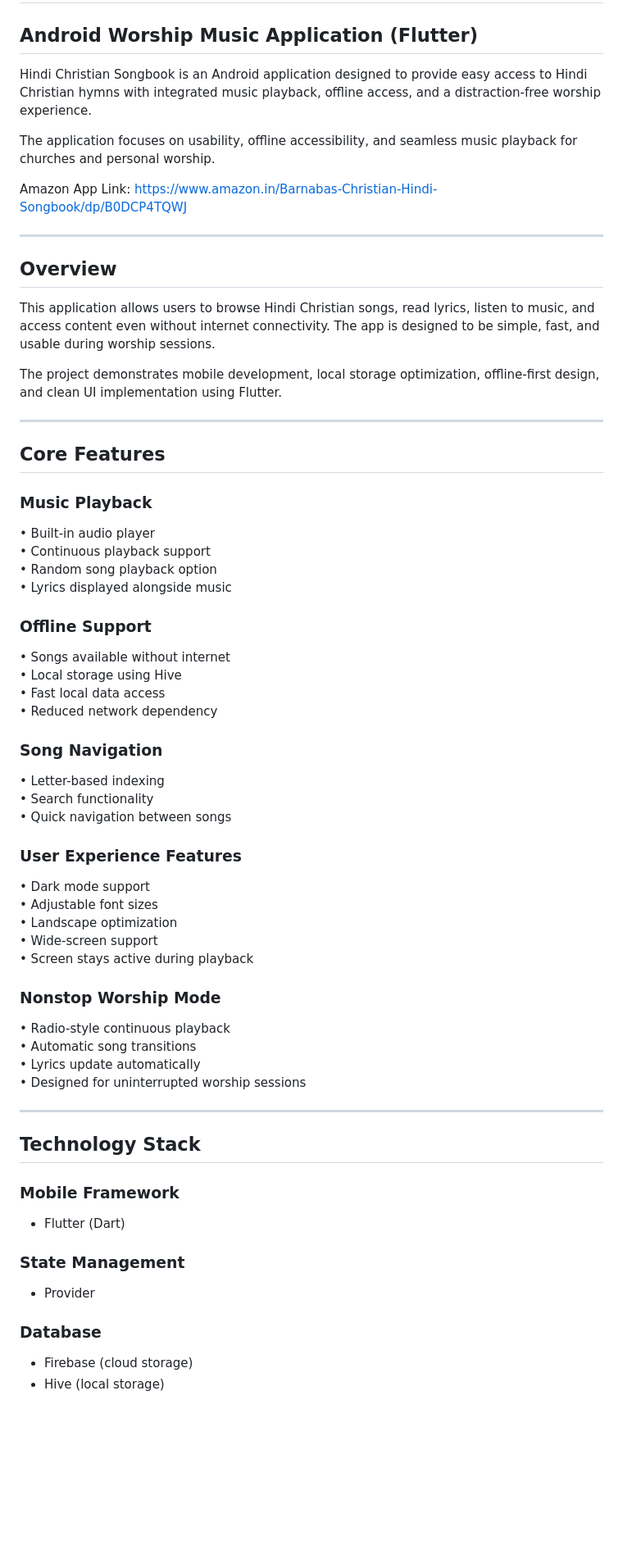
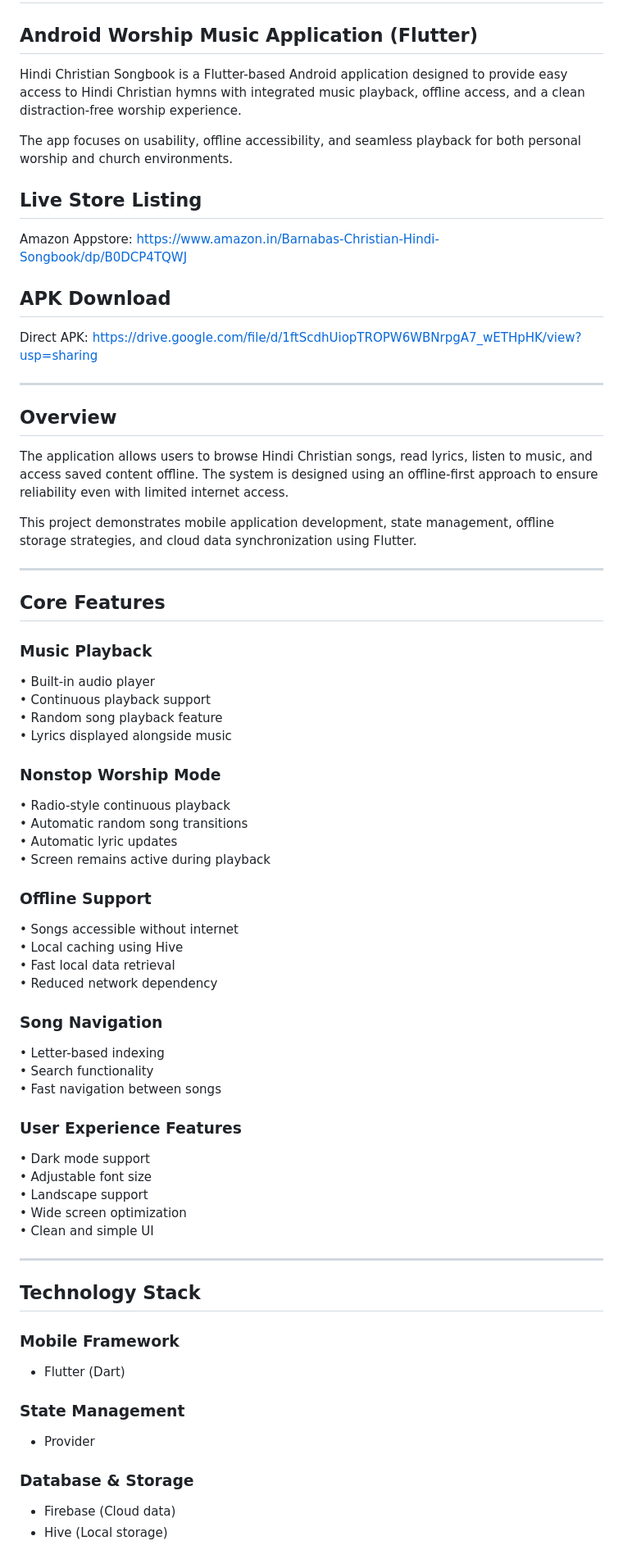
Before and after one commit to BarnabasGavai/songbook, a Markdown page: README.md, the part around one of its changes. Shown at 82% size. GitHub-like rendering; blank space fills up the shorter version.

Commit message:
Update README.md 2

```diff
--- a/README.md
+++ b/README.md
@@ -2,20 +2,27 @@
 
 ## Android Worship Music Application (Flutter)
 
-Hindi Christian Songbook is an Android application designed to provide easy access to Hindi Christian hymns with integrated music playback, offline access, and a distraction-free worship experience.
+Hindi Christian Songbook is a Flutter-based Android application designed to provide easy access to Hindi Christian hymns with integrated music playback, offline access, and a clean distraction-free worship experience.
 
-The application focuses on usability, offline accessibility, and seamless music playback for churches and personal worship.
+The app focuses on usability, offline accessibility, and seamless playback for both personal worship and church environments.
 
-Amazon App Link:
+## Live Store Listing
+
+Amazon Appstore:
 https://www.amazon.in/Barnabas-Christian-Hindi-Songbook/dp/B0DCP4TQWJ
+
+## APK Download
+
+Direct APK:
+https://drive.google.com/file/d/1ftScdhUiopTROPW6WBNrpgA7_wETHpHK/view?usp=sharing
 
 ---
 
 ## Overview
 
-This application allows users to browse Hindi Christian songs, read lyrics, listen to music, and access content even without internet connectivity. The app is designed to be simple, fast, and usable during worship sessions.
+The application allows users to browse Hindi Christian songs, read lyrics, listen to music, and access saved content offline. The system is designed using an offline-first approach to ensure reliability even with limited internet access.
 
-The project demonstrates mobile development, local storage optimization, offline-first design, and clean UI implementation using Flutter.
+This project demonstrates mobile application development, state management, offline storage strategies, and cloud data synchronization using Flutter.
 
 ---
 
@@ -25,36 +32,36 @@ The project demonstrates mobile development, local storage optimization, offline
 
 • Built-in audio player
 • Continuous playback support
-• Random song playback option
+• Random song playback feature
 • Lyrics displayed alongside music
+
+### Nonstop Worship Mode
+
+• Radio-style continuous playback
+• Automatic random song transitions
+• Automatic lyric updates
+• Screen remains active during playback
 
 ### Offline Support
 
-• Songs available without internet
-• Local storage using Hive
-• Fast local data access
+• Songs accessible without internet
+• Local caching using Hive
+• Fast local data retrieval
 • Reduced network dependency
 
 ### Song Navigation
 
 • Letter-based indexing
 • Search functionality
-• Quick navigation between songs
+• Fast navigation between songs
 
 ### User Experience Features
 
 • Dark mode support
-• Adjustable font sizes
-• Landscape optimization
-• Wide-screen support
-• Screen stays active during playback
-
-### Nonstop Worship Mode
-
-• Radio-style continuous playback
-• Automatic song transitions
-• Lyrics update automatically
-• Designed for uninterrupted worship sessions
+• Adjustable font size
+• Landscape support
+• Wide screen optimization
+• Clean and simple UI
 
 ---
 
@@ -66,7 +73,7 @@ The project demonstrates mobile development, local storage optimization, offline
 ### State Management
 - Provider
 
-### Database
-- Firebase (cloud storage)
-- Hive (local storage)
+### Database & Storage
+- Firebase (Cloud data)
+- Hive (Local storage)
 
```
Also changed, not shown: other parts of README.md (+37 -33 lines).
